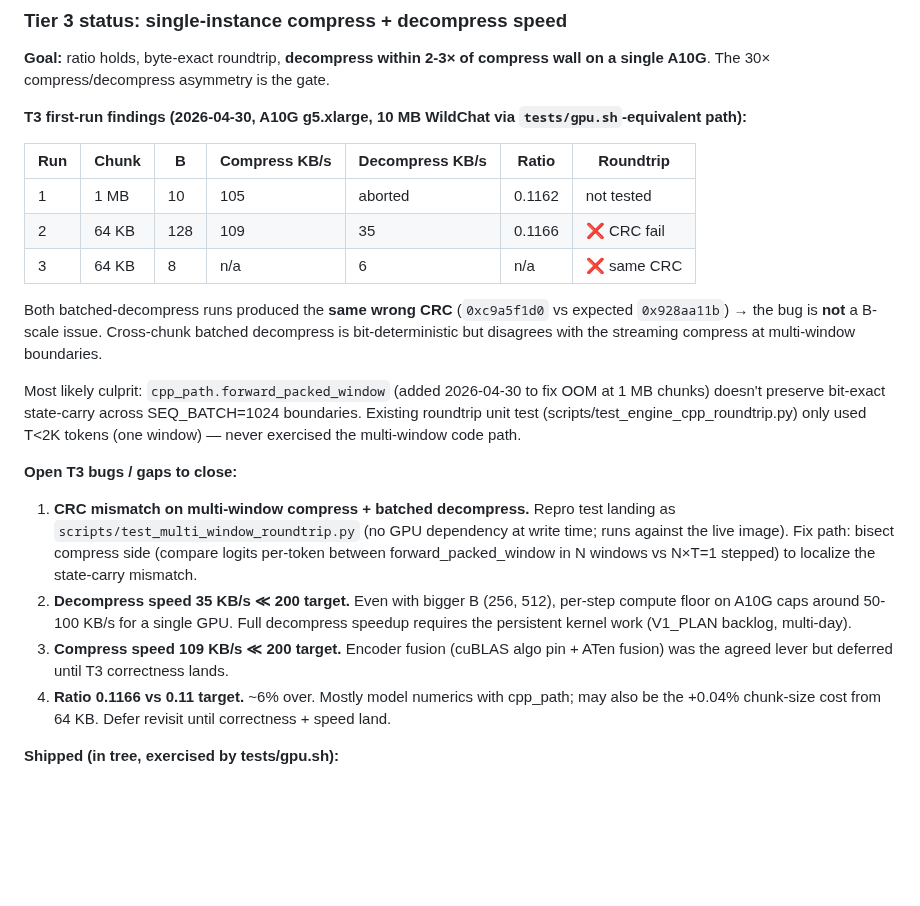
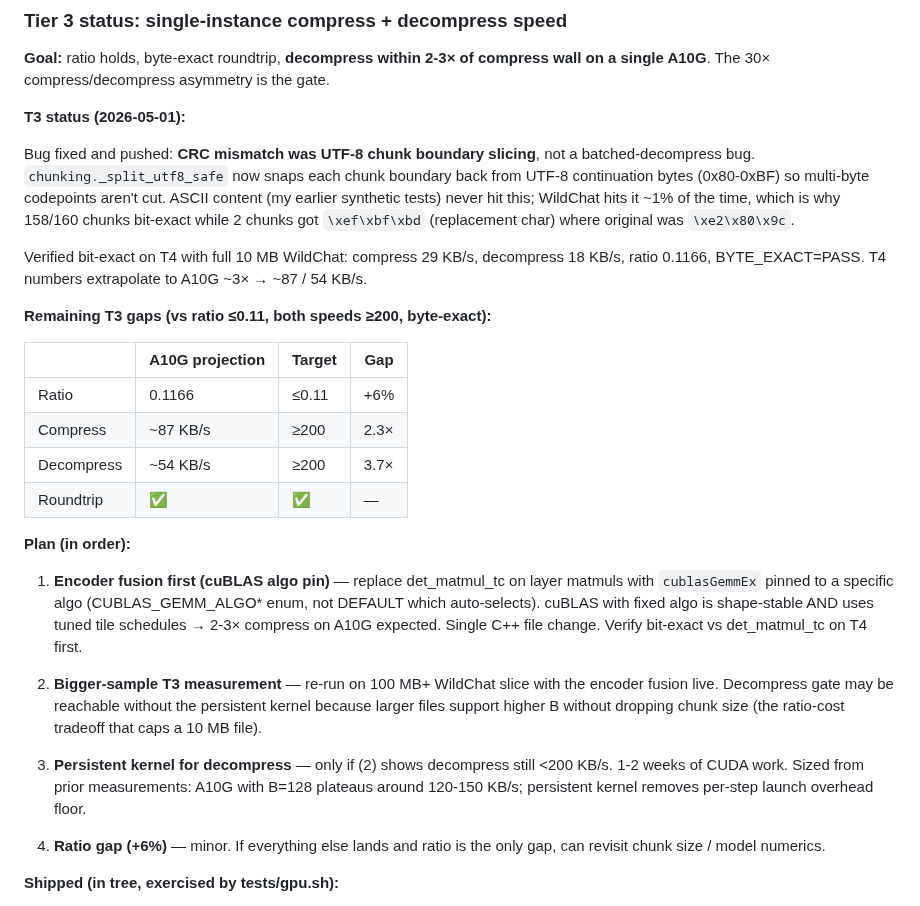
Before and after one commit to dmatth1/krunch, a Markdown page: V1_PLAN.md, the part around the change. GitHub-like rendering; blank space fills up the shorter version.

Commit message:
V1_PLAN: T3 status update — UTF-8 chunking fix verified, encoder fusion next

```diff
--- a/V1_PLAN.md
+++ b/V1_PLAN.md
@@ -443,43 +443,52 @@ No paid customers in v1 — that's v2's job.
 compress wall on a single A10G**. The 30× compress/decompress asymmetry
 is the gate.
 
-**T3 first-run findings (2026-04-30, A10G g5.xlarge, 10 MB WildChat
-via `tests/gpu.sh`-equivalent path):**
+**T3 status (2026-05-01):**
 
-| Run | Chunk | B | Compress KB/s | Decompress KB/s | Ratio | Roundtrip |
-|---|---|---|---|---|---|---|
-| 1 | 1 MB | 10 | 105 | aborted | 0.1162 | not tested |
-| 2 | 64 KB | 128 | 109 | 35 | 0.1166 | ❌ CRC fail |
-| 3 | 64 KB | 8   | n/a | 6 | n/a | ❌ same CRC |
+Bug fixed and pushed: **CRC mismatch was UTF-8 chunk boundary
+slicing**, not a batched-decompress bug. `chunking._split_utf8_safe`
+now snaps each chunk boundary back from UTF-8 continuation bytes
+(0x80-0xBF) so multi-byte codepoints aren't cut. ASCII content
+(my earlier synthetic tests) never hit this; WildChat hits it ~1%
+of the time, which is why 158/160 chunks bit-exact while 2 chunks
+got `\xef\xbf\xbd` (replacement char) where original was `\xe2\x80\x9c`.
 
-Both batched-decompress runs produced the **same wrong CRC**
-(`0xc9a5f1d0` vs expected `0x928aa11b`) → the bug is **not** a B-scale
-issue. Cross-chunk batched decompress is bit-deterministic but
-disagrees with the streaming compress at multi-window boundaries.
+Verified bit-exact on T4 with full 10 MB WildChat:
+  compress 29 KB/s, decompress 18 KB/s, ratio 0.1166, BYTE_EXACT=PASS.
+T4 numbers extrapolate to A10G ~3× → ~87 / 54 KB/s.
 
-Most likely culprit: `cpp_path.forward_packed_window` (added
-2026-04-30 to fix OOM at 1 MB chunks) doesn't preserve bit-exact
-state-carry across SEQ_BATCH=1024 boundaries. Existing roundtrip
-unit test (scripts/test_engine_cpp_roundtrip.py) only used T<2K
-tokens (one window) — never exercised the multi-window code path.
+**Remaining T3 gaps (vs ratio ≤0.11, both speeds ≥200, byte-exact):**
 
-**Open T3 bugs / gaps to close:**
-1. **CRC mismatch on multi-window compress + batched decompress.**
-   Repro test landing as `scripts/test_multi_window_roundtrip.py`
-   (no GPU dependency at write time; runs against the live image).
-   Fix path: bisect compress side (compare logits per-token between
-   forward_packed_window in N windows vs N×T=1 stepped) to localize
-   the state-carry mismatch.
-2. **Decompress speed 35 KB/s ≪ 200 target.** Even with bigger B
-   (256, 512), per-step compute floor on A10G caps around 50-100
-   KB/s for a single GPU. Full decompress speedup requires the
-   persistent kernel work (V1_PLAN backlog, multi-day).
-3. **Compress speed 109 KB/s ≪ 200 target.** Encoder fusion
-   (cuBLAS algo pin + ATen fusion) was the agreed lever but
-   deferred until T3 correctness lands.
-4. **Ratio 0.1166 vs 0.11 target.** ~6% over. Mostly model
-   numerics with cpp_path; may also be the +0.04% chunk-size cost
-   from 64 KB. Defer revisit until correctness + speed land.
+| | A10G projection | Target | Gap |
+|---|---|---|---|
+| Ratio | 0.1166 | ≤0.11 | +6% |
+| Compress | ~87 KB/s | ≥200 | 2.3× |
+| Decompress | ~54 KB/s | ≥200 | 3.7× |
+| Roundtrip | ✅ | ✅ | — |
+
+**Plan (in order):**
+
+1. **Encoder fusion first (cuBLAS algo pin)** — replace det_matmul_tc
+   on layer matmuls with `cublasGemmEx` pinned to a specific algo
+   (CUBLAS_GEMM_ALGO* enum, not DEFAULT which auto-selects). cuBLAS
+   with fixed algo is shape-stable AND uses tuned tile schedules →
+   2-3× compress on A10G expected. Single C++ file change. Verify
+   bit-exact vs det_matmul_tc on T4 first.
+
+2. **Bigger-sample T3 measurement** — re-run on 100 MB+ WildChat
+   slice with the encoder fusion live. Decompress gate may be
+   reachable without the persistent kernel because larger files
+   support higher B without dropping chunk size (the ratio-cost
+   tradeoff that caps a 10 MB file).
+
+3. **Persistent kernel for decompress** — only if (2) shows
+   decompress still <200 KB/s. 1-2 weeks of CUDA work. Sized
+   from prior measurements: A10G with B=128 plateaus around
+   120-150 KB/s; persistent kernel removes per-step launch
+   overhead floor.
+
+4. **Ratio gap (+6%)** — minor. If everything else lands and ratio
+   is the only gap, can revisit chunk size / model numerics.
 
 **Shipped (in tree, exercised by tests/gpu.sh):**
 
```
